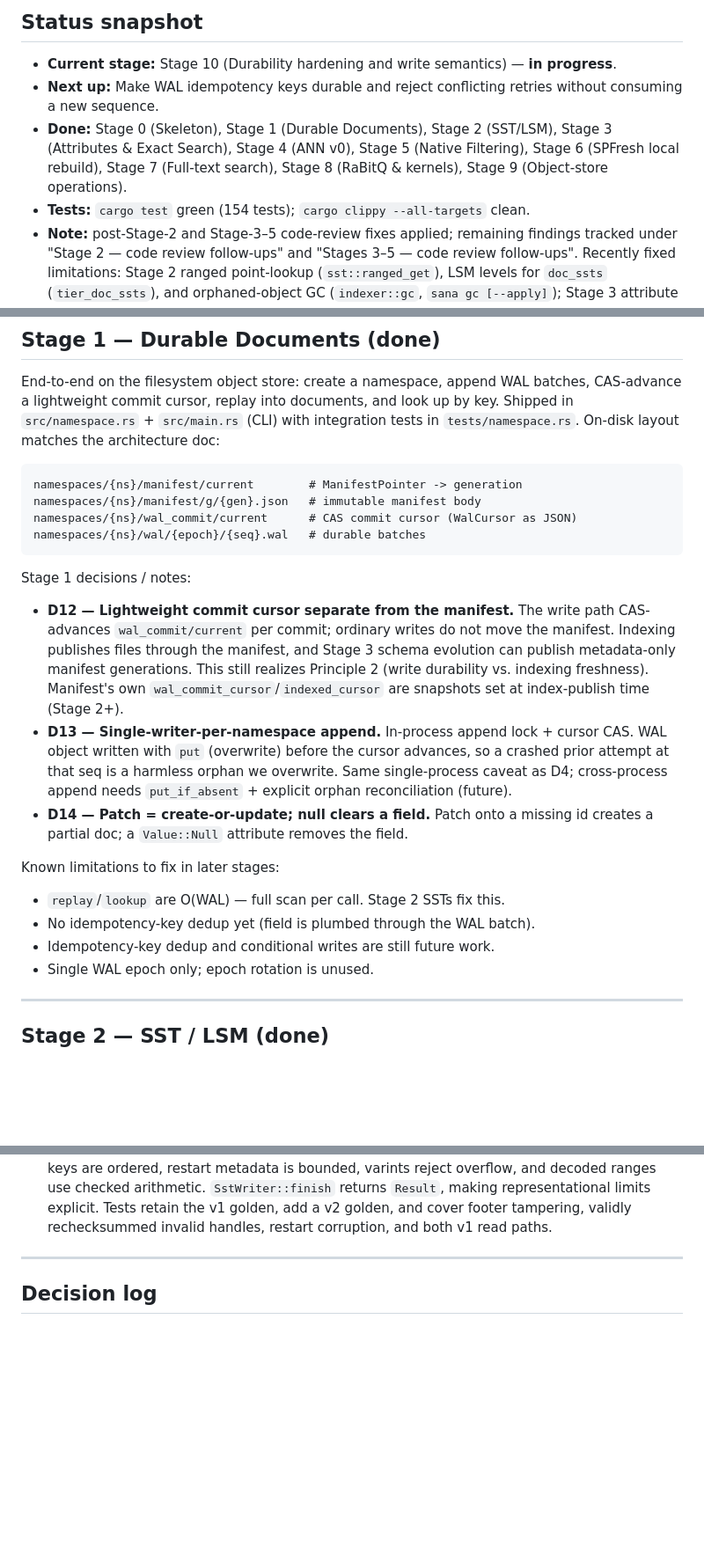
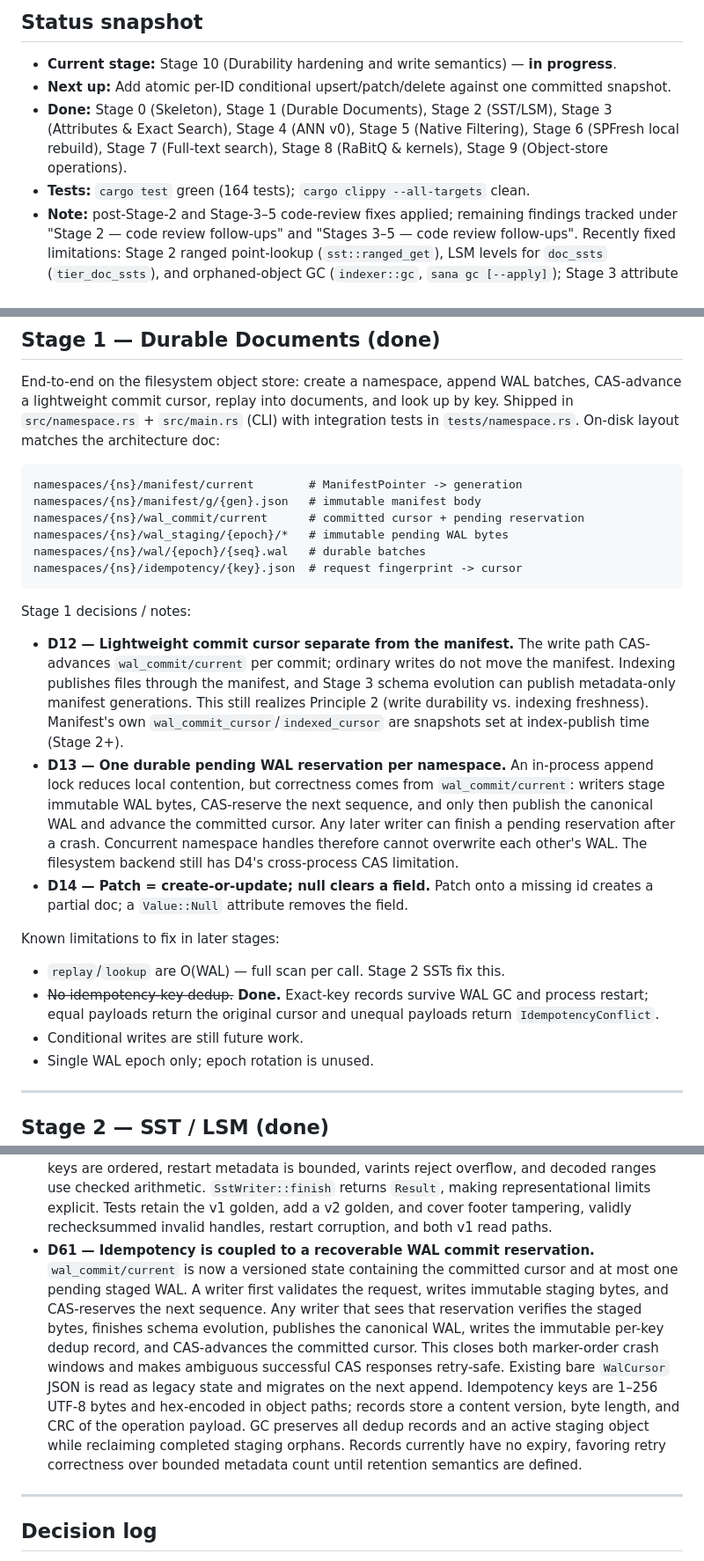
Before and after one commit to djakish/sana, a Markdown page: docs/PROGRESS.md, 3 parts joined by grey strips. Shown at 88% size. Drawn GitHub-style; blank space fills up the shorter version.

Commit message:
stage10-document-write-idempotency

````diff
--- a/docs/PROGRESS.md
+++ b/docs/PROGRESS.md
@@ -13,13 +13,13 @@ the next unchecked task under "Current milestone" / "Next up".
 
 - **Current stage:** Stage 10 (Durability hardening and write semantics) —
   **in progress**.
-- **Next up:** Make WAL idempotency keys durable and reject conflicting retries
-  without consuming a new sequence.
+- **Next up:** Add atomic per-ID conditional upsert/patch/delete against one
+  committed snapshot.
 - **Done:** Stage 0 (Skeleton), Stage 1 (Durable Documents), Stage 2 (SST/LSM),
   Stage 3 (Attributes & Exact Search), Stage 4 (ANN v0), Stage 5 (Native
   Filtering), Stage 6 (SPFresh local rebuild), Stage 7 (Full-text search),
   Stage 8 (RaBitQ & kernels), Stage 9 (Object-store operations).
-- **Tests:** `cargo test` green (154 tests); `cargo clippy --all-targets` clean.
+- **Tests:** `cargo test` green (164 tests); `cargo clippy --all-targets` clean.
 - **Note:** post-Stage-2 and Stage-3–5 code-review fixes applied; remaining
   findings tracked under "Stage 2 — code review follow-ups" and "Stages 3–5 —
   code review follow-ups". Recently fixed limitations: Stage 2 ranged
@@ -92,8 +94,10 @@ architecture doc:
 ```
 namespaces/{ns}/manifest/current        # ManifestPointer -> generation
 namespaces/{ns}/manifest/g/{gen}.json   # immutable manifest body
-namespaces/{ns}/wal_commit/current      # CAS commit cursor (WalCursor as JSON)
+namespaces/{ns}/wal_commit/current      # committed cursor + pending reservation
+namespaces/{ns}/wal_staging/{epoch}/*   # immutable pending WAL bytes
 namespaces/{ns}/wal/{epoch}/{seq}.wal   # durable batches
+namespaces/{ns}/idempotency/{key}.json  # request fingerprint -> cursor
 ```
 
 Stage 1 decisions / notes:
@@ -105,19 +109,23 @@ Stage 1 decisions / notes:
   realizes Principle 2 (write durability vs. indexing freshness). Manifest's
   own `wal_commit_cursor`/`indexed_cursor` are snapshots set at index-publish
   time (Stage 2+).
-- **D13 — Single-writer-per-namespace append.** In-process append lock + cursor
-  CAS. WAL object written with `put` (overwrite) before the cursor advances, so
-  a crashed prior attempt at that seq is a harmless orphan we overwrite. Same
-  single-process caveat as D4; cross-process append needs `put_if_absent` +
-  explicit orphan reconciliation (future).
+- **D13 — One durable pending WAL reservation per namespace.** An in-process
+  append lock reduces local contention, but correctness comes from
+  `wal_commit/current`: writers stage immutable WAL bytes, CAS-reserve the next
+  sequence, and only then publish the canonical WAL and advance the committed
+  cursor. Any later writer can finish a pending reservation after a crash.
+  Concurrent namespace handles therefore cannot overwrite each other's WAL.
+  The filesystem backend still has D4's cross-process CAS limitation.
 - **D14 — Patch = create-or-update; null clears a field.** Patch onto a missing
   id creates a partial doc; a `Value::Null` attribute removes the field.
 
 Known limitations to fix in later stages:
 
 - `replay`/`lookup` are O(WAL) — full scan per call. Stage 2 SSTs fix this.
-- No idempotency-key dedup yet (field is plumbed through the WAL batch).
-- Idempotency-key dedup and conditional writes are still future work.
+- ~~No idempotency-key dedup.~~ **Done.** Exact-key records survive WAL GC and
+  process restart; equal payloads return the original cursor and unequal
+  payloads return `IdempotencyConflict`.
+- Conditional writes are still future work.
 - Single WAL epoch only; epoch rotation is unused.
 
 ---
@@ -872,6 +880,21 @@ Stage 10 decisions / notes:
   returns `Result`, making representational limits explicit. Tests retain the
   v1 golden, add a v2 golden, and cover footer tampering, validly rechecksummed
   invalid handles, restart corruption, and both v1 read paths.
+- **D61 — Idempotency is coupled to a recoverable WAL commit reservation.**
+  `wal_commit/current` is now a versioned state containing the committed cursor
+  and at most one pending staged WAL. A writer first validates the request,
+  writes immutable staging bytes, and CAS-reserves the next sequence. Any
+  writer that sees that reservation verifies the staged bytes, finishes schema
+  evolution, publishes the canonical WAL, writes the immutable per-key dedup
+  record, and CAS-advances the committed cursor. This closes both marker-order
+  crash windows and makes ambiguous successful CAS responses retry-safe.
+  Existing bare `WalCursor` JSON is read as legacy state and migrates on the
+  next append. Idempotency keys are 1–256 UTF-8 bytes and hex-encoded in object
+  paths; records store a content version, byte length, and CRC of the operation
+  payload. GC preserves all dedup records and an active staging object while
+  reclaiming completed staging orphans. Records currently have no expiry,
+  favoring retry correctness over bounded metadata count until retention
+  semantics are defined.
 
 ---
 
````
Also changed, not shown: other parts of docs/PROGRESS.md (+4 -2 lines), docs/wiki/architecture.md (+19 -10 lines).
